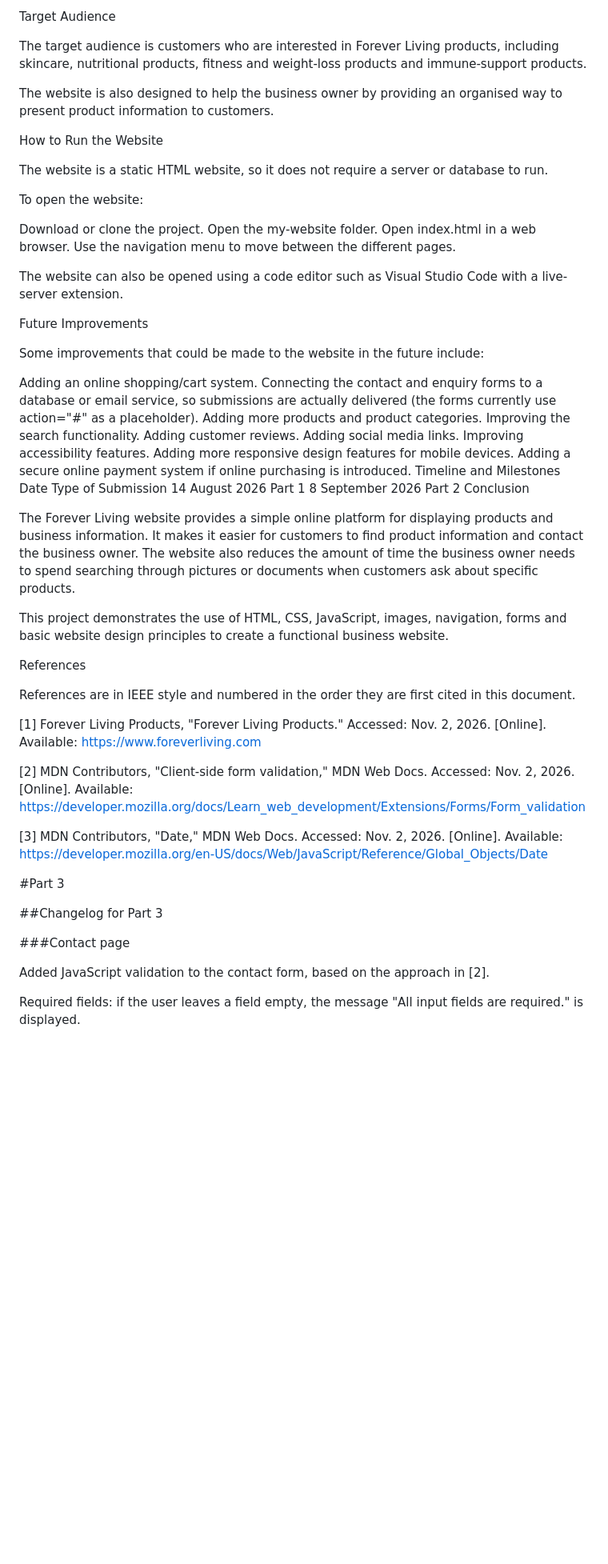
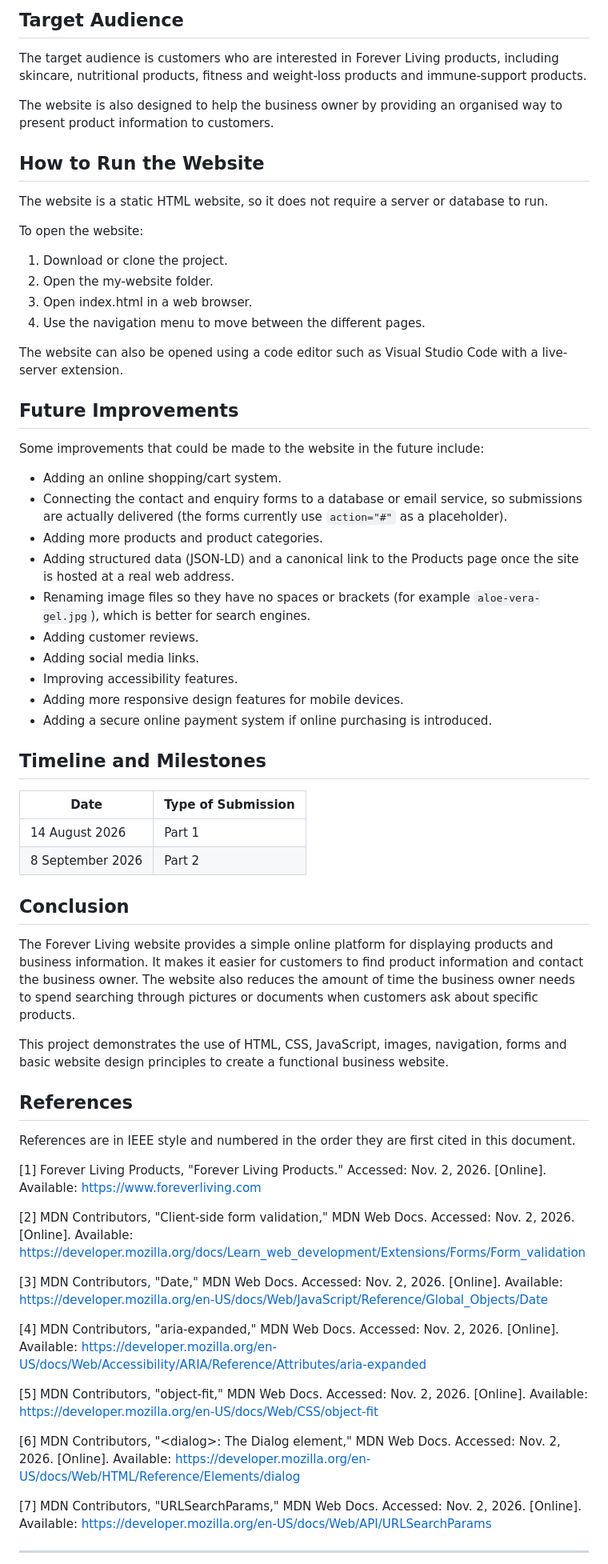
Before and after one commit to ST10520190lilitha/my-website, a Markdown page: README.md, the part around one of its changes. Shown at 80% size. Rendered like a GitHub page; blank space fills up the shorter version.

```diff
--- a/README.md
+++ b/README.md
@@ -108,47 +128,52 @@ The website uses a combination of Georgia/Times New Roman and Arial fonts to cre
 
-Target Audience
+## Target Audience
 
 The target audience is customers who are interested in Forever Living products, including skincare, nutritional products, fitness and weight-loss products and immune-support products.
 
 The website is also designed to help the business owner by providing an organised way to present product information to customers.
 
-How to Run the Website
+## How to Run the Website
 
 The website is a static HTML website, so it does not require a server or database to run.
 
 To open the website:
 
-Download or clone the project.
-Open the my-website folder.
-Open index.html in a web browser.
-Use the navigation menu to move between the different pages.
+1. Download or clone the project.
+2. Open the my-website folder.
+3. Open index.html in a web browser.
+4. Use the navigation menu to move between the different pages.
 
 The website can also be opened using a code editor such as Visual Studio Code with a live-server extension.
 
-Future Improvements
+## Future Improvements
 
 Some improvements that could be made to the website in the future include:
 
-Adding an online shopping/cart system.
-Connecting the contact and enquiry forms to a database or email service, so submissions are actually delivered (the forms currently use action="#" as a placeholder).
-Adding more products and product categories.
-Improving the search functionality.
-Adding customer reviews.
-Adding social media links.
-Improving accessibility features.
-Adding more responsive design features for mobile devices.
-Adding a secure online payment system if online purchasing is introduced.
-Timeline and Milestones
-Date	Type of Submission
-14 August 2026	Part 1
-8 September 2026	Part 2
-Conclusion
+- Adding an online shopping/cart system.
+- Connecting the contact and enquiry forms to a database or email service, so submissions are actually delivered (the forms currently use `action="#"` as a placeholder).
+- Adding more products and product categories.
+- Adding structured data (JSON-LD) and a canonical link to the Products page once the site is hosted at a real web address.
+- Renaming image files so they have no spaces or brackets (for example `aloe-vera-gel.jpg`), which is better for search engines.
+- Adding customer reviews.
+- Adding social media links.
+- Improving accessibility features.
+- Adding more responsive design features for mobile devices.
+- Adding a secure online payment system if online purchasing is introduced.
+
+## Timeline and Milestones
+
+| Date | Type of Submission |
+| --- | --- |
+| 14 August 2026 | Part 1 |
+| 8 September 2026 | Part 2 |
+
+## Conclusion
 
 The Forever Living website provides a simple online platform for displaying products and business information. It makes it easier for customers to find product information and contact the business owner. The website also reduces the amount of time the business owner needs to spend searching through pictures or documents when customers ask about specific products.
 
 This project demonstrates the use of HTML, CSS, JavaScript, images, navigation, forms and basic website design principles to create a functional business website.
 
-References
+## References
 
 References are in IEEE style and numbered in the order they are first cited in this document.
 
@@ -158,13 +183,13 @@ References are in IEEE style and numbered in the order they are first cited in t
 
 [3] MDN Contributors, "Date," MDN Web Docs. Accessed: Nov. 2, 2026. [Online]. Available: https://developer.mozilla.org/en-US/docs/Web/JavaScript/Reference/Global_Objects/Date
 
-#Part 3
+[4] MDN Contributors, "aria-expanded," MDN Web Docs. Accessed: Nov. 2, 2026. [Online]. Available: https://developer.mozilla.org/en-US/docs/Web/Accessibility/ARIA/Reference/Attributes/aria-expanded
 
-##Changelog for Part 3
+[5] MDN Contributors, "object-fit," MDN Web Docs. Accessed: Nov. 2, 2026. [Online]. Available: https://developer.mozilla.org/en-US/docs/Web/CSS/object-fit
 
-###Contact page
+[6] MDN Contributors, "\<dialog\>: The Dialog element," MDN Web Docs. Accessed: Nov. 2, 2026. [Online]. Available: https://developer.mozilla.org/en-US/docs/Web/HTML/Reference/Elements/dialog
 
-Added JavaScript validation to the contact form, based on the approach in [2].
+[7] MDN Contributors, "URLSearchParams," MDN Web Docs. Accessed: Nov. 2, 2026. [Online]. Available: https://developer.mozilla.org/en-US/docs/Web/API/URLSearchParams
 
-Required fields: if the user leaves a field empty, the message "All input fields are required." is displayed.
+---
 
```
Also changed, not shown: other parts of README.md (+104 -80 lines).
